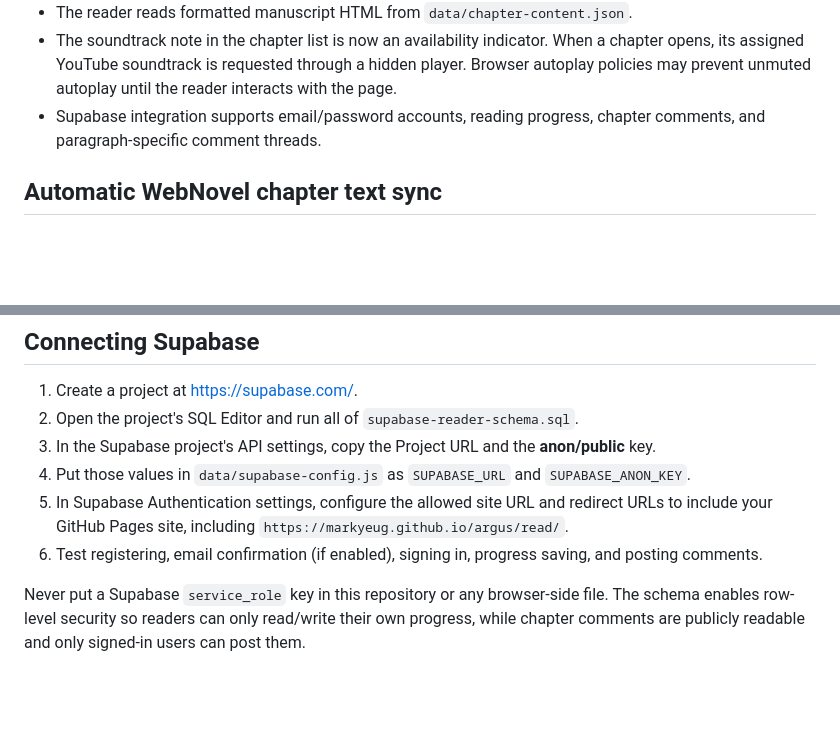
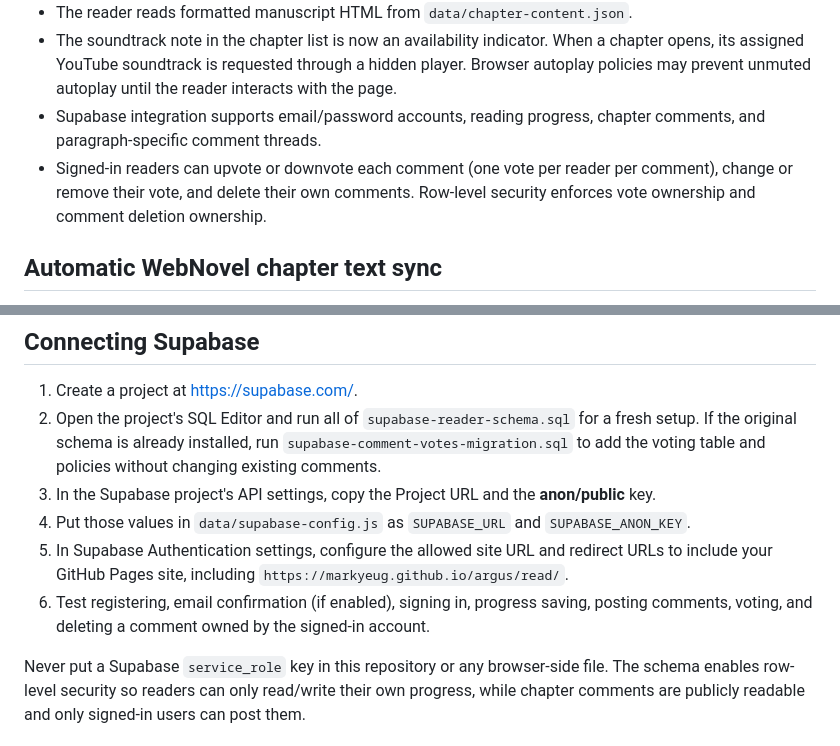
Before and after one commit to MarkYeug/MarkYeug.github.io, a Markdown page: argus/READER-SETUP.md, 2 parts joined by grey strips. Rendered like a GitHub page; blank space fills up the shorter version.

Commit message:
Document comment voting and deletion

```diff
--- a/argus/READER-SETUP.md
+++ b/argus/READER-SETUP.md
@@ -8,6 +8,7 @@
 - The reader reads formatted manuscript HTML from `data/chapter-content.json`.
 - The soundtrack note in the chapter list is now an availability indicator. When a chapter opens, its assigned YouTube soundtrack is requested through a hidden player. Browser autoplay policies may prevent unmuted autoplay until the reader interacts with the page.
 - Supabase integration supports email/password accounts, reading progress, chapter comments, and paragraph-specific comment threads.
+- Signed-in readers can upvote or downvote each comment (one vote per reader per comment), change or remove their vote, and delete their own comments. Row-level security enforces vote ownership and comment deletion ownership.
 
 ## Automatic WebNovel chapter text sync
 
@@ -24,11 +25,11 @@ The existing catalog scraper has previously received HTTP 403 from WebNovel, so
 ## Connecting Supabase
 
 1. Create a project at https://supabase.com/.
-2. Open the project's SQL Editor and run all of `supabase-reader-schema.sql`.
+2. Open the project's SQL Editor and run all of `supabase-reader-schema.sql` for a fresh setup. If the original schema is already installed, run `supabase-comment-votes-migration.sql` to add the voting table and policies without changing existing comments.
 3. In the Supabase project's API settings, copy the Project URL and the **anon/public** key.
 4. Put those values in `data/supabase-config.js` as `SUPABASE_URL` and `SUPABASE_ANON_KEY`.
 5. In Supabase Authentication settings, configure the allowed site URL and redirect URLs to include your GitHub Pages site, including `https://markyeug.github.io/argus/read/`.
-6. Test registering, email confirmation (if enabled), signing in, progress saving, and posting comments.
+6. Test registering, email confirmation (if enabled), signing in, progress saving, posting comments, voting, and deleting a comment owned by the signed-in account.
 
 Never put a Supabase `service_role` key in this repository or any browser-side file. The schema enables row-level security so readers can only read/write their own progress, while chapter comments are publicly readable and only signed-in users can post them.
 
```
